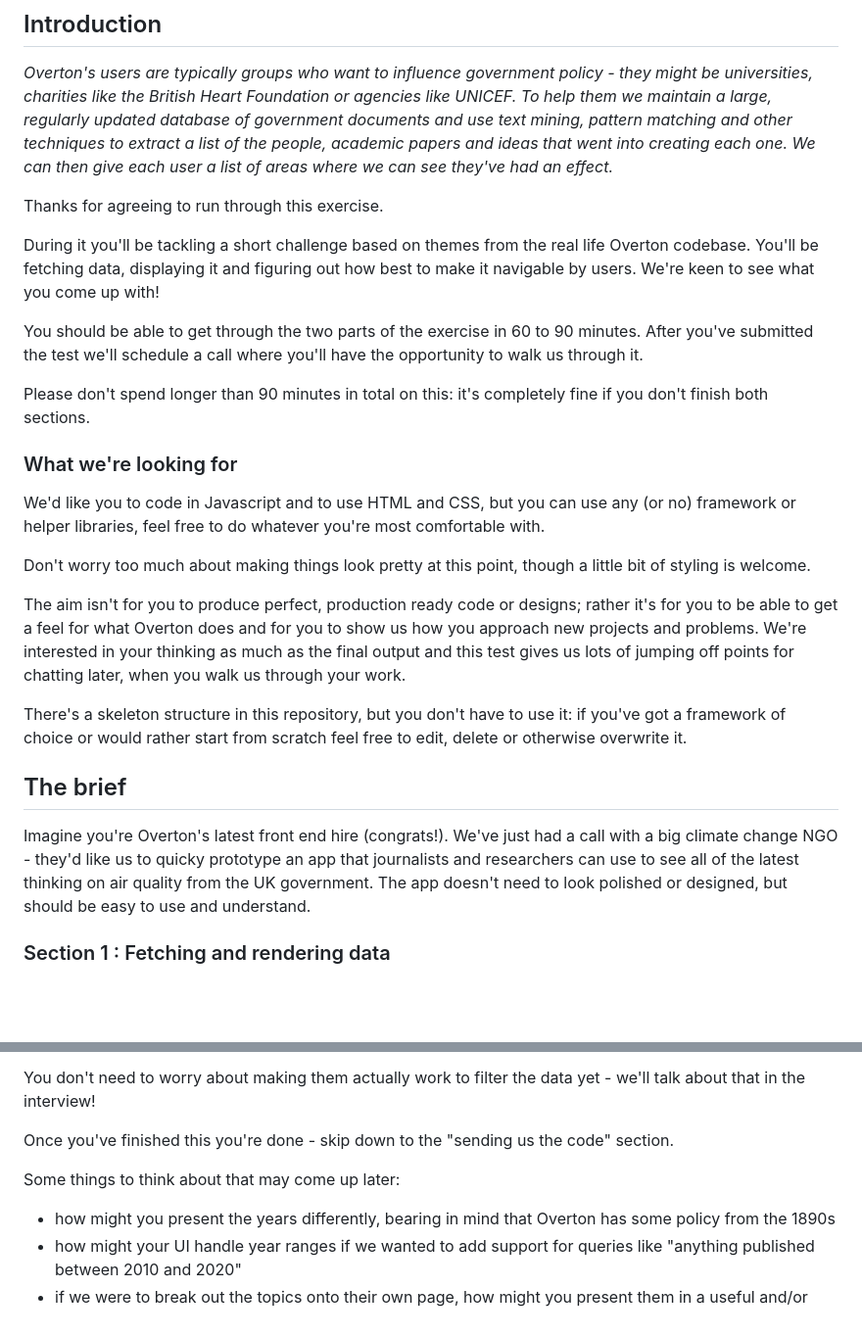
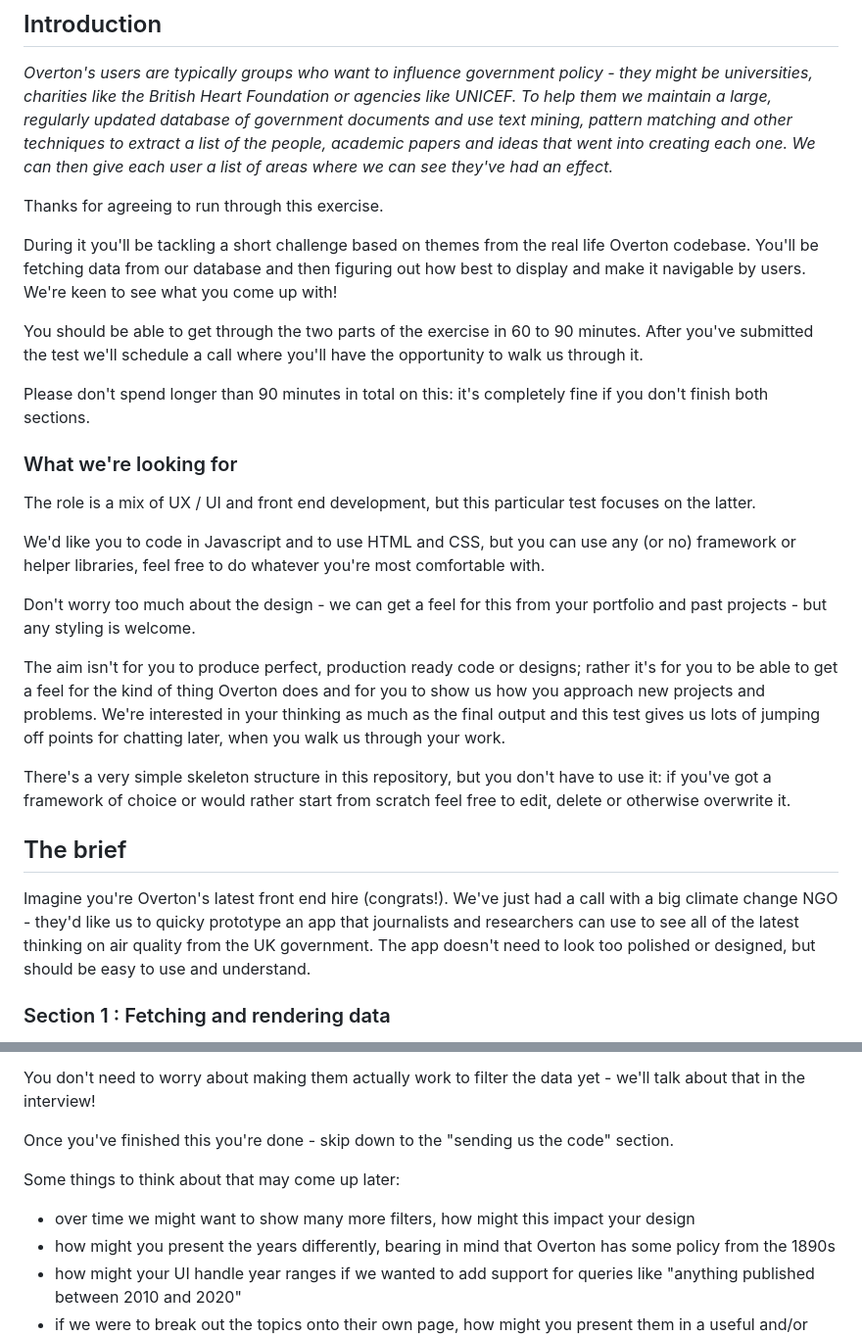
Before and after one commit to overtonpolicy/Overton-FE-code-test, a Markdown page: README.md, 2 parts joined by grey strips. Shown at 98% size. Drawn GitHub-style; blank space fills up the shorter version.

```diff
--- a/README.md
+++ b/README.md
@@ -6,7 +6,7 @@
 
 Thanks for agreeing to run through this exercise.
 
-During it you'll be tackling a short challenge based on themes from the real life Overton codebase. You'll be fetching data, displaying it and figuring out how best to make it navigable by users. We're keen to see what you come up with!
+During it you'll be tackling a short challenge based on themes from the real life Overton codebase. You'll be fetching data from our database and then figuring out how best to display and make it navigable by users. We're keen to see what you come up with!
 
 You should be able to get through the two parts of the exercise in 60 to 90 minutes. After you've submitted the test we'll schedule a call where you'll have the opportunity to walk us through it.
 
@@ -14,17 +14,19 @@ Please don't spend longer than 90 minutes in total on this: it's completely fine
 
 ### What we're looking for
 
+The role is a mix of UX / UI and front end development, but this particular test focuses on the latter.
+
 We'd like you to code in Javascript and to use HTML and CSS, but you can use any (or no) framework or helper libraries, feel free to do whatever you're most comfortable with.
 
-Don't worry too much about making things look pretty at this point, though a little bit of styling is welcome.
+Don't worry too much about the design - we can get a feel for this from your portfolio and past projects - but any styling is welcome.
 
-The aim isn't for you to produce perfect, production ready code or designs; rather it's for you to be able to get a feel for what Overton does and for you to show us how you approach new projects and problems. We're interested in your thinking as much as the final output and this test gives us lots of jumping off points for chatting later, when you walk us through your work.
+The aim isn't for you to produce perfect, production ready code or designs; rather it's for you to be able to get a feel for the kind of thing Overton does and for you to show us how you approach new projects and problems. We're interested in your thinking as much as the final output and this test gives us lots of jumping off points for chatting later, when you walk us through your work.
 
-There's a skeleton structure in this repository, but you don't have to use it: if you've got a framework of choice or would rather start from scratch feel free to edit, delete or otherwise overwrite it.
+There's a very simple skeleton structure in this repository, but you don't have to use it: if you've got a framework of choice or would rather start from scratch feel free to edit, delete or otherwise overwrite it.
 
 ## The brief
 
-Imagine you're Overton's latest front end hire (congrats!). We've just had a call with a big climate change NGO - they'd like us to quicky prototype an app that journalists and researchers can use to see all of the latest thinking on air quality from the UK government. The app doesn't need to look polished or designed, but should be easy to use and understand.
+Imagine you're Overton's latest front end hire (congrats!). We've just had a call with a big climate change NGO - they'd like us to quicky prototype an app that journalists and researchers can use to see all of the latest thinking on air quality from the UK government. The app doesn't need to look too polished or designed, but should be easy to use and understand.
 
 ### Section 1 : Fetching and rendering data
 
@@ -101,6 +103,7 @@ Once you've finished this you're done - skip down to the "sending us the code" s
 
 Some things to think about that may come up later:
 
+* over time we might want to show many more filters, how might this impact your design
 * how might you present the years differently, bearing in mind that Overton has some policy from the 1890s
 * how might your UI handle year ranges if we wanted to add support for queries like "anything published between 2010 and 2020"
 * if we were to break out the topics onto their own page, how might you present them in a useful and/or visually interesting or appealing way?
```
